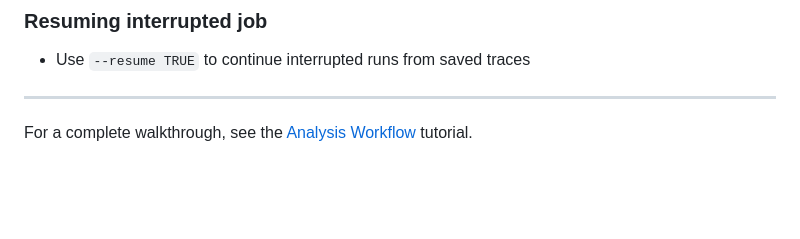
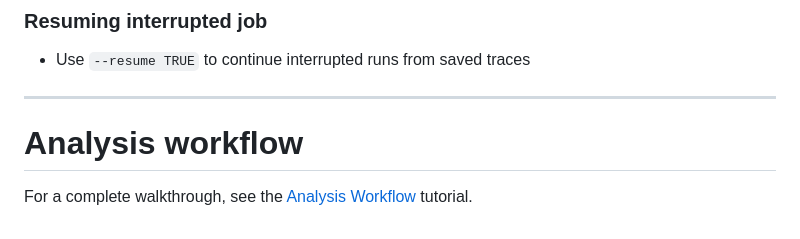
Before and after one commit to teng-gao/mitodrift, a Markdown page: README.md, the part around the change. Drawn GitHub-style; blank space fills up the shorter version.

Commit message:
Add analysis workflow section to README
Added section on analysis workflow with a link to the tutorial.

```diff
--- a/README.md
+++ b/README.md
@@ -122,4 +122,6 @@ Full lineage inference pipeline is run with `inst/bin/run_mitodrift_em.R`.
 
 ---
 
+# Analysis workflow
+
 For a complete walkthrough, see the [Analysis Workflow](https://teng-gao.github.io/mitodrift/articles/analysis-workflow.html) tutorial.
```
